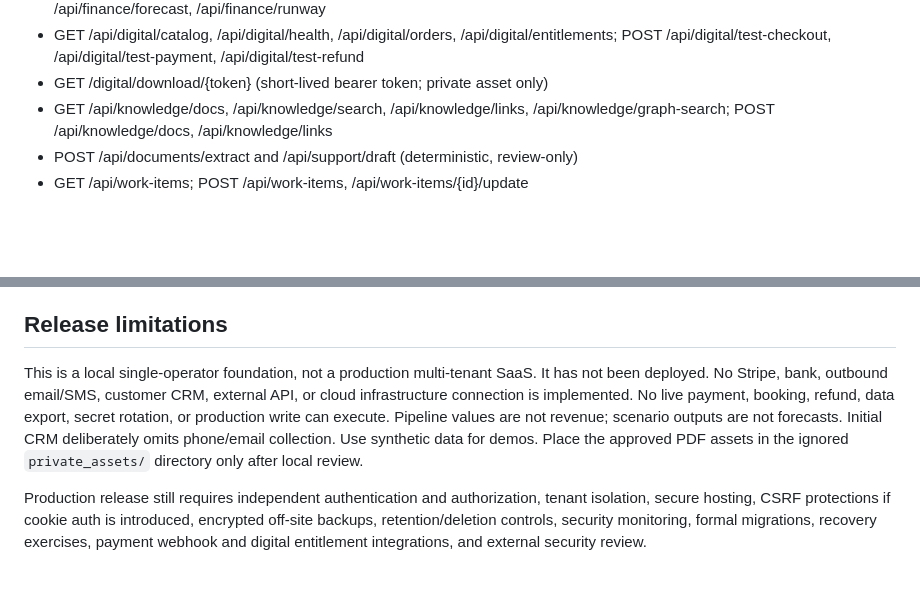
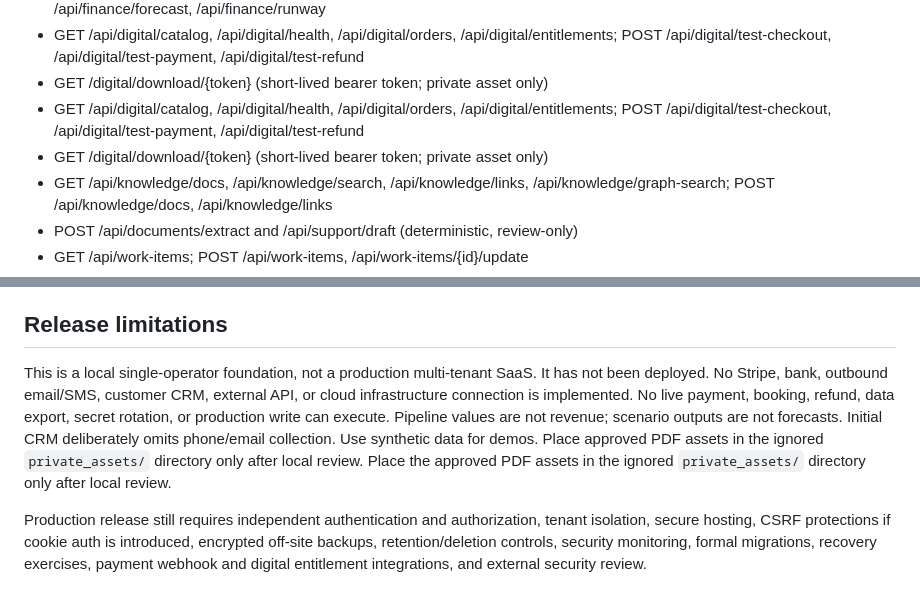
Before and after one commit to Garrettc123/garcar-landing, a Markdown page: platform/README.md, 2 parts joined by grey strips. Rendered like a GitHub page; blank space fills up the shorter version.

```diff
--- a/platform/README.md
+++ b/platform/README.md
@@ -64,6 +64,8 @@ All other endpoints require the X-Admin-Token header:
 - GET /api/finance/entries, /api/finance/summary, /api/finance/quality, /api/finance/expense-review; POST /api/finance/entries, /api/finance/forecast, /api/finance/runway
 - GET /api/digital/catalog, /api/digital/health, /api/digital/orders, /api/digital/entitlements; POST /api/digital/test-checkout, /api/digital/test-payment, /api/digital/test-refund
 - GET /digital/download/{token} (short-lived bearer token; private asset only)
+- GET /api/digital/catalog, /api/digital/health, /api/digital/orders, /api/digital/entitlements; POST /api/digital/test-checkout, /api/digital/test-payment, /api/digital/test-refund
+- GET /digital/download/{token} (short-lived bearer token; private asset only)
 - GET /api/knowledge/docs, /api/knowledge/search, /api/knowledge/links, /api/knowledge/graph-search; POST /api/knowledge/docs, /api/knowledge/links
 - POST /api/documents/extract and /api/support/draft (deterministic, review-only)
 - GET /api/work-items; POST /api/work-items, /api/work-items/{id}/update
@@ -76,7 +78,7 @@ All other endpoints require the X-Admin-Token header:
 
 ## Release limitations
 
-This is a local single-operator foundation, not a production multi-tenant SaaS. It has not been deployed. No Stripe, bank, outbound email/SMS, customer CRM, external API, or cloud infrastructure connection is implemented. No live payment, booking, refund, data export, secret rotation, or production write can execute. Pipeline values are not revenue; scenario outputs are not forecasts. Initial CRM deliberately omits phone/email collection. Use synthetic data for demos. Place the approved PDF assets in the ignored `private_assets/` directory only after local review.
+This is a local single-operator foundation, not a production multi-tenant SaaS. It has not been deployed. No Stripe, bank, outbound email/SMS, customer CRM, external API, or cloud infrastructure connection is implemented. No live payment, booking, refund, data export, secret rotation, or production write can execute. Pipeline values are not revenue; scenario outputs are not forecasts. Initial CRM deliberately omits phone/email collection. Use synthetic data for demos. Place approved PDF assets in the ignored `private_assets/` directory only after local review. Place the approved PDF assets in the ignored `private_assets/` directory only after local review.
 
 Production release still requires independent authentication and authorization, tenant isolation, secure hosting, CSRF protections if cookie auth is introduced, encrypted off-site backups, retention/deletion controls, security monitoring, formal migrations, recovery exercises, payment webhook and digital entitlement integrations, and external security review.
 
```
